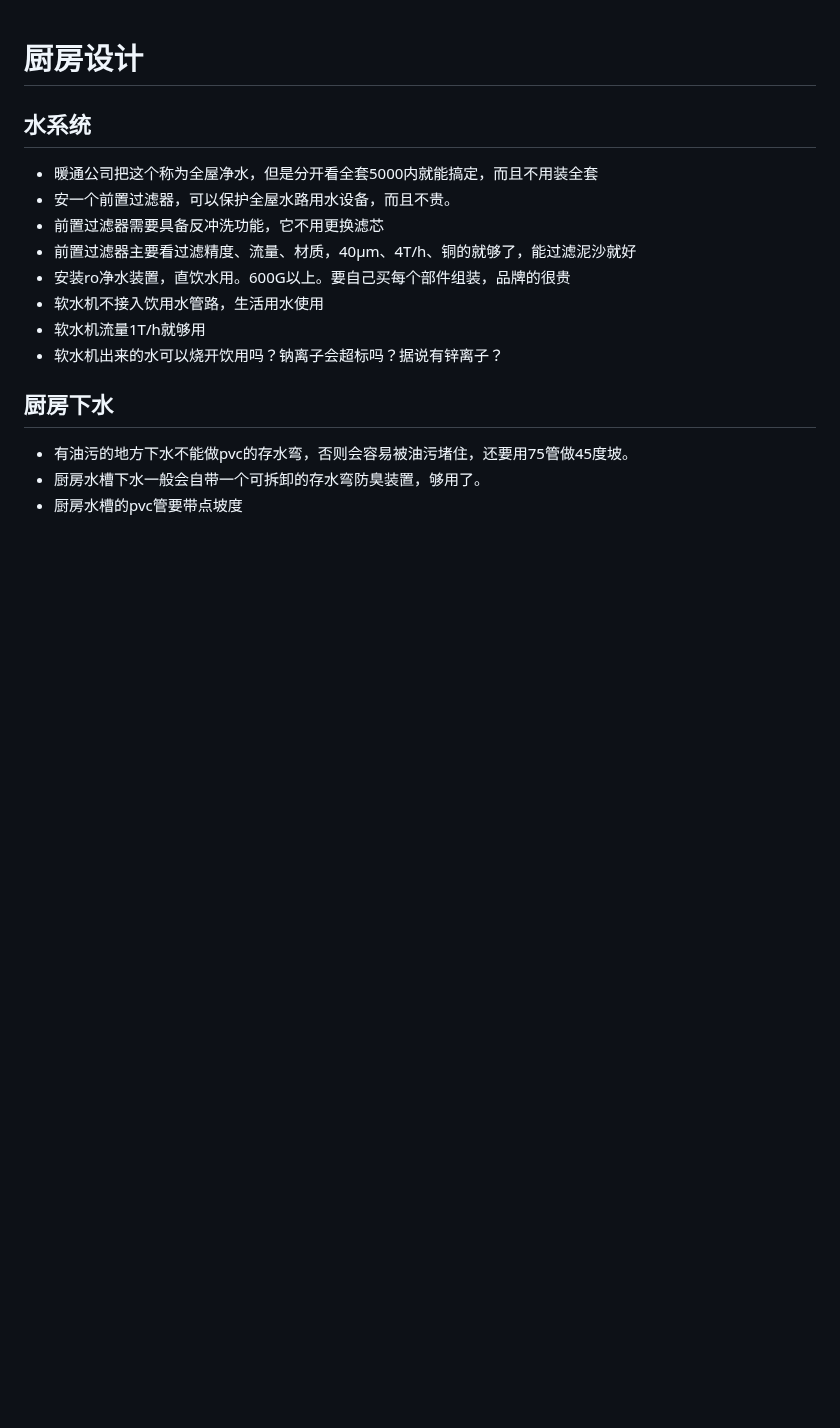
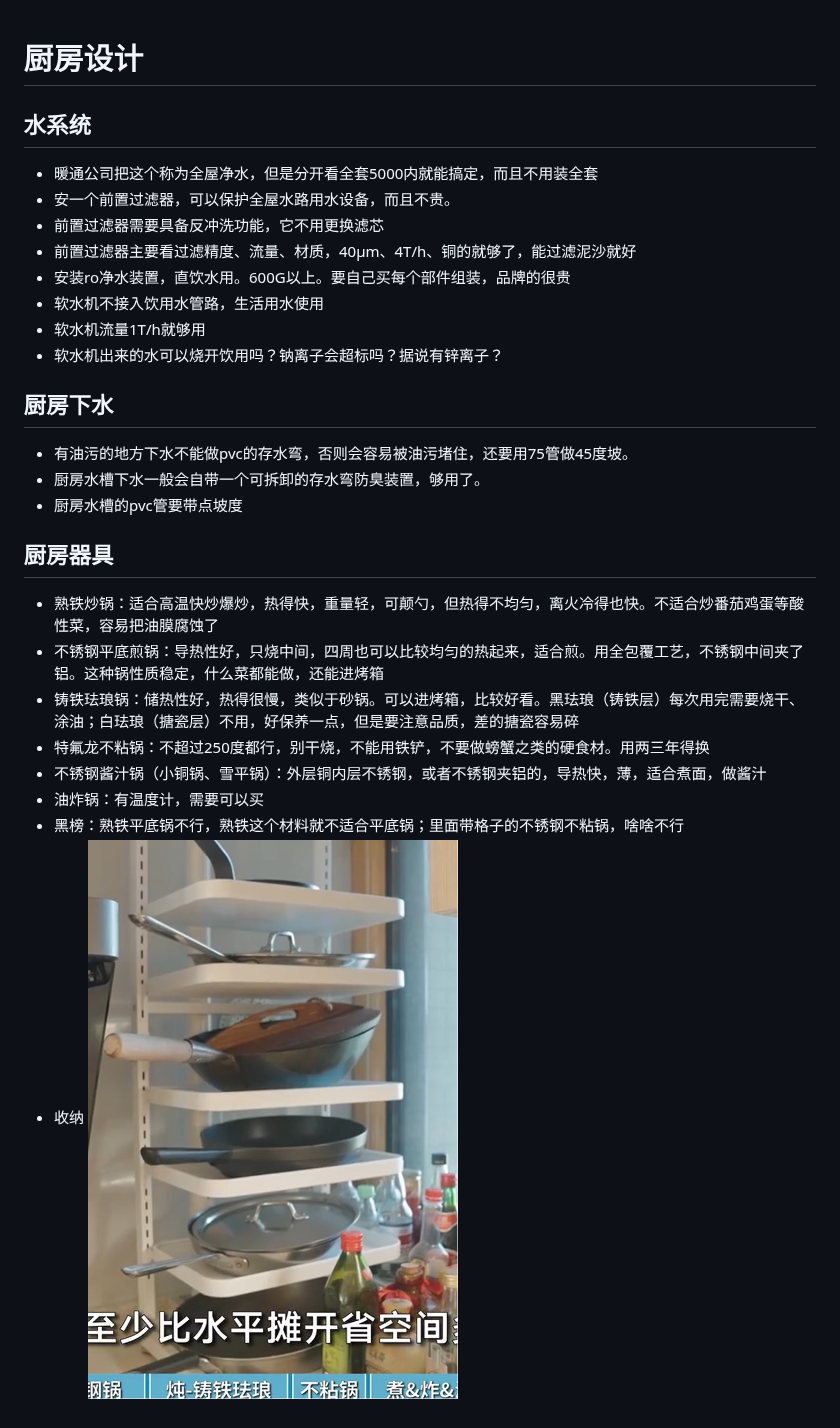
Before and after one commit to SouthWindYin/productivity-tools, a Markdown page: 厨房设计.md, the part around the change. GitHub-like rendering; pictures changed too: img/垂直收纳锅.jpg (added); blank space fills up the shorter version.

```diff
--- a/厨房设计.md
+++ b/厨房设计.md
@@ -16,3 +16,15 @@
 * 有油污的地方下水不能做pvc的存水弯，否则会容易被油污堵住，还要用75管做45度坡。
 * 厨房水槽下水一般会自带一个可拆卸的存水弯防臭装置，够用了。
 * 厨房水槽的pvc管要带点坡度
+
+## 厨房器具
+
+* 熟铁炒锅：适合高温快炒爆炒，热得快，重量轻，可颠勺，但热得不均匀，离火冷得也快。不适合炒番茄鸡蛋等酸性菜，容易把油膜腐蚀了
+* 不锈钢平底煎锅：导热性好，只烧中间，四周也可以比较均匀的热起来，适合煎。用全包覆工艺，不锈钢中间夹了铝。这种锅性质稳定，什么菜都能做，还能进烤箱
+* 铸铁珐琅锅：储热性好，热得很慢，类似于砂锅。可以进烤箱，比较好看。黑珐琅（铸铁层）每次用完需要烧干、涂油；白珐琅（搪瓷层）不用，好保养一点，但是要注意品质，差的搪瓷容易碎
+* 特氟龙不粘锅：不超过250度都行，别干烧，不能用铁铲，不要做螃蟹之类的硬食材。用两三年得换
+* 不锈钢酱汁锅（小铜锅、雪平锅）：外层铜内层不锈钢，或者不锈钢夹铝的，导热快，薄，适合煮面，做酱汁
+* 油炸锅：有温度计，需要可以买
+* 黑榜：熟铁平底锅不行，熟铁这个材料就不适合平底锅；里面带格子的不锈钢不粘锅，啥啥不行
+* 收纳
+![](./img/垂直收纳锅.jpg)
```
Also changed, not shown: 工艺注意事项.md (+3 -0 lines), 1 other file.
